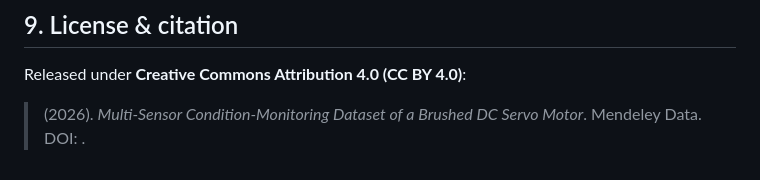
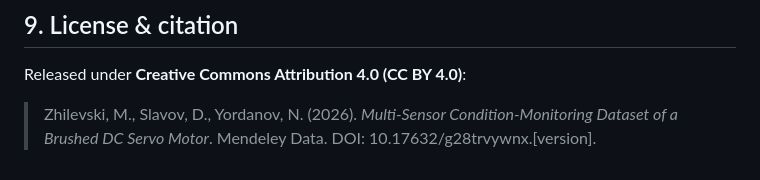
Before and after one commit to nikolayyordanov/dc-motor-multisensor-monitoring, a Markdown page: DCData_mendeley/README.md, the part around one of its changes. GitHub-like rendering.

```diff
--- a/DCData_mendeley/README.md
+++ b/DCData_mendeley/README.md
@@ -214,5 +230,5 @@ audio, fs = sf.read("data/normal_no_reversal/sound_vibrometer/speed020_sound_vib
 
 Released under **Creative Commons Attribution 4.0 (CC BY 4.0)**:
 
-> <Authors> (2026). *Multi-Sensor Condition-Monitoring Dataset
-> of a Brushed DC Servo Motor*. Mendeley Data. DOI: <to be assigned>.
+> Zhilevski, M., Slavov, D., Yordanov, N. (2026). *Multi-Sensor Condition-Monitoring Dataset
+> of a Brushed DC Servo Motor*. Mendeley Data. DOI: 10.17632/g28trvywnx.[version].
```
Also changed, not shown: other parts of DCData_mendeley/README.md (+45 -29 lines).
